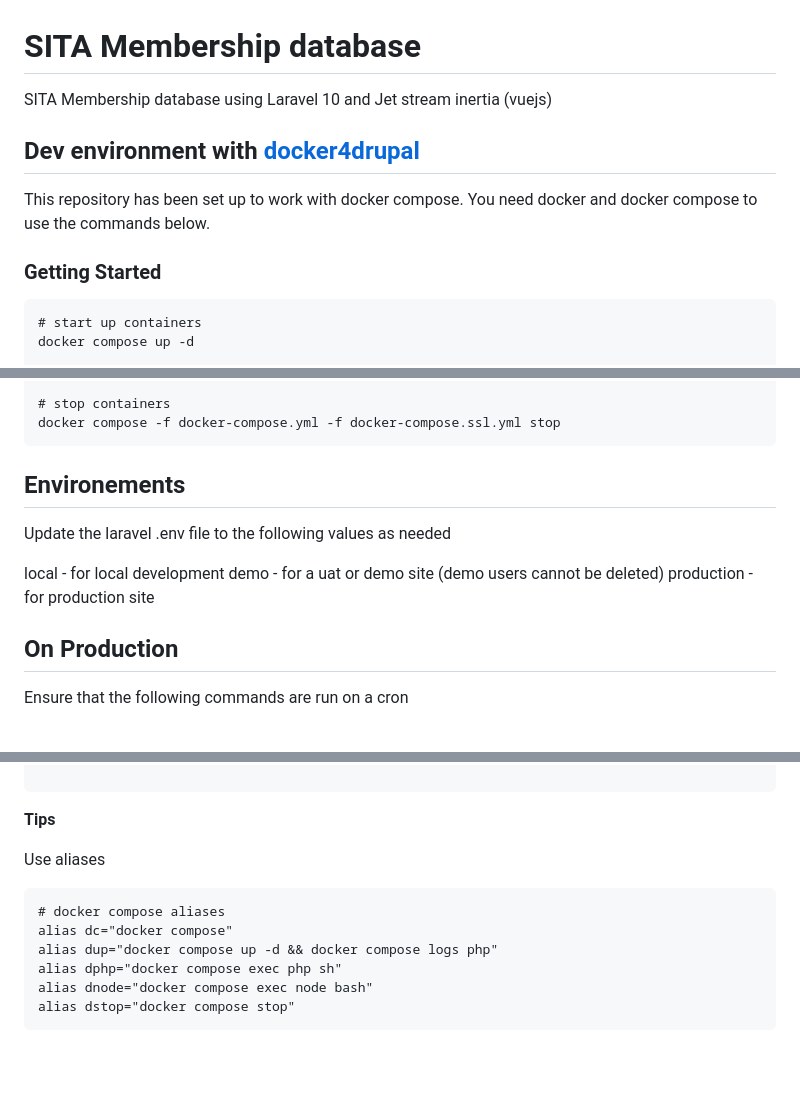
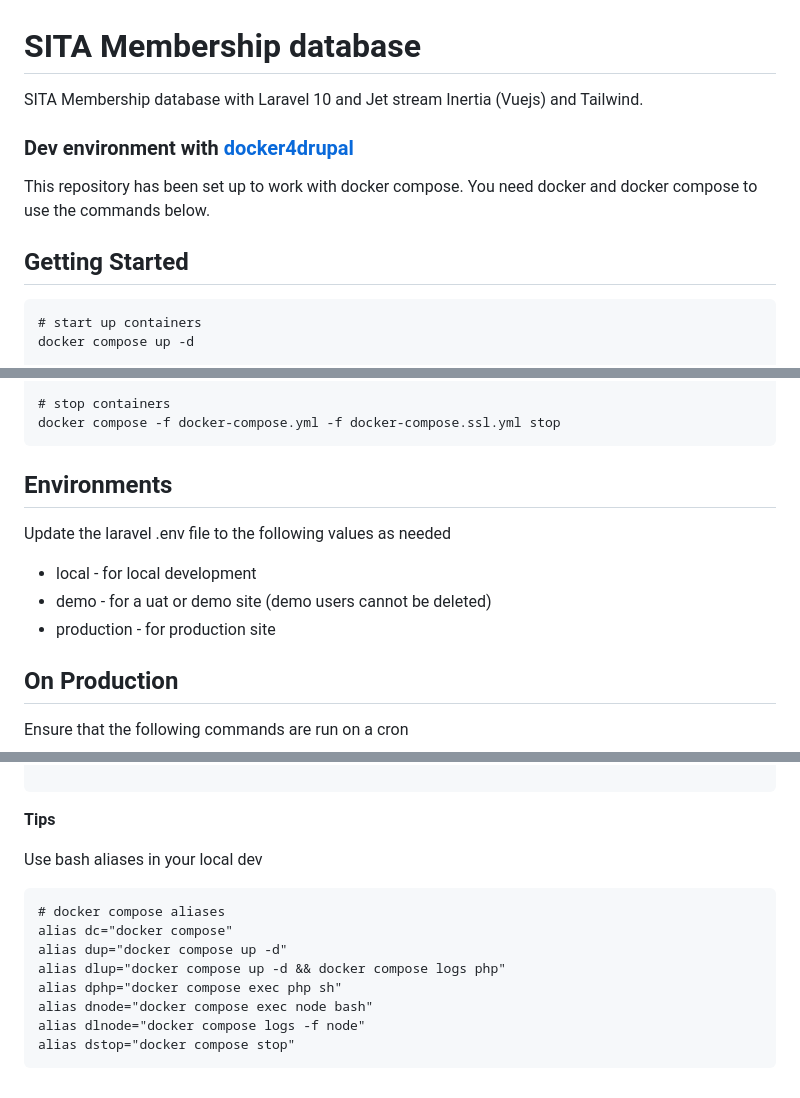
Before and after one commit to sita-samoa/sita-membership, a Markdown page: README.md, 3 parts joined by grey strips. Rendered like a GitHub page; blank space fills up the shorter version.

````diff
--- a/README.md
+++ b/README.md
@@ -1,13 +1,13 @@
 # SITA Membership database
 
-SITA Membership database using Laravel 10 and Jet stream inertia (vuejs)
+SITA Membership database with Laravel 10 and Jet stream Inertia (Vuejs) and Tailwind.
 
-## Dev environment with [docker4drupal](https://github.com/wodby/docker4drupal/releases)
+### Dev environment with [docker4drupal](https://github.com/wodby/docker4drupal/releases)
 
 This repository has been set up to work with docker compose. You need docker
 and docker compose to use the commands below.
 
-### Getting Started
+## Getting Started
 
 ```
 # start up containers
@@ -87,13 +134,13 @@ docker compose -f docker-compose.yml -f docker-compose.ssl.yml up -d
 docker compose -f docker-compose.yml -f docker-compose.ssl.yml stop
 ```
 
-## Environements
+## Environments
 
 Update the laravel .env file to the following values as needed
 
-local - for local development
-demo - for a uat or demo site (demo users cannot be deleted)
-production - for production site
+* local - for local development
+* demo - for a uat or demo site (demo users cannot be deleted)
+* production - for production site
 
 ## On Production
 
@@ -166,13 +214,15 @@ php artisan make:test UserTest --pest
 
 **Tips**
 
-Use aliases
+Use bash aliases in your local dev
 
 ```
 # docker compose aliases
 alias dc="docker compose"
-alias dup="docker compose up -d && docker compose logs php"
+alias dup="docker compose up -d"
+alias dlup="docker compose up -d && docker compose logs php"
 alias dphp="docker compose exec php sh"
 alias dnode="docker compose exec node bash"
+alias dlnode="docker compose logs -f node"
 alias dstop="docker compose stop"
 ```
````
Also changed, not shown: other parts of README.md (+49 -1 lines).
